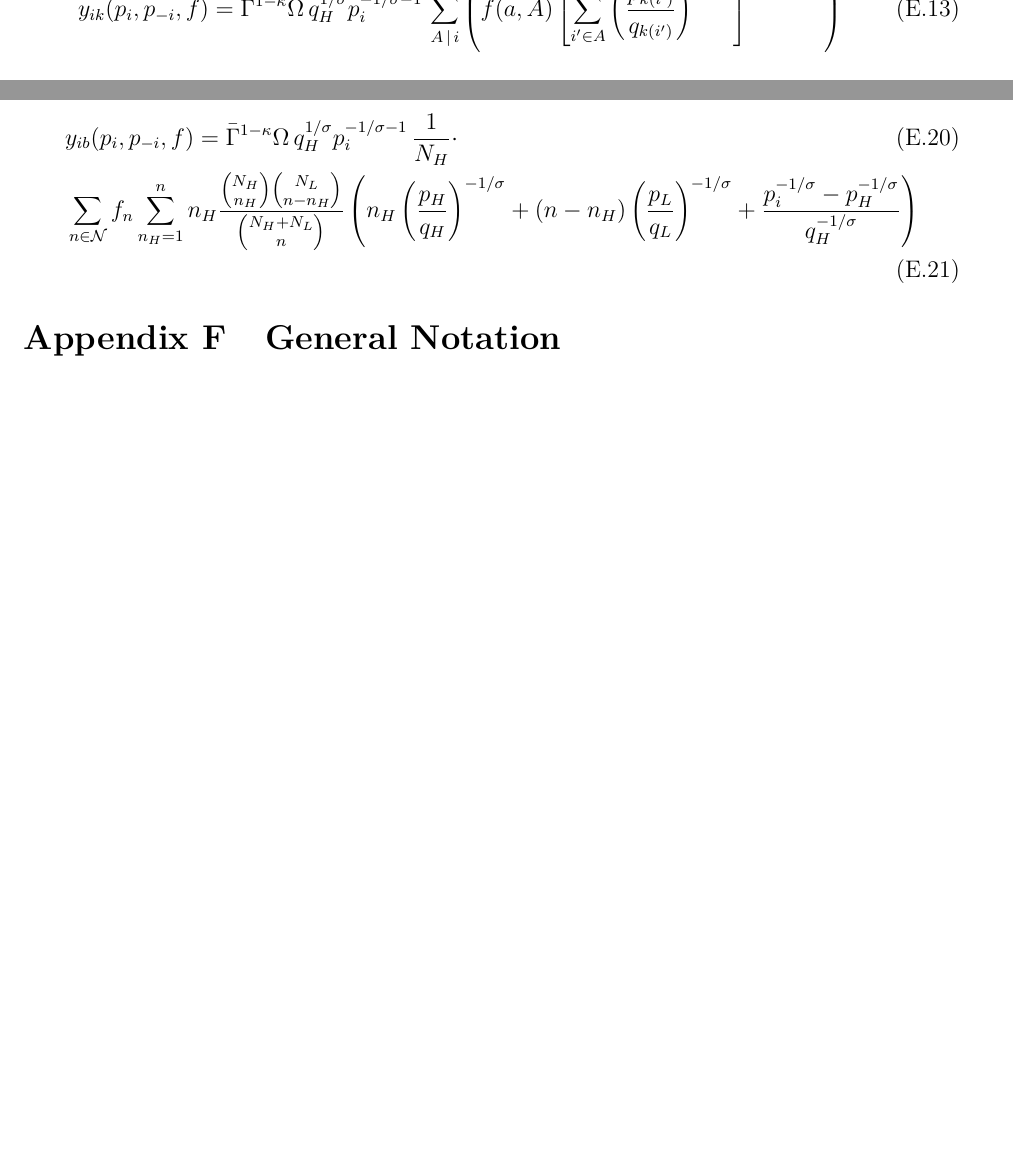
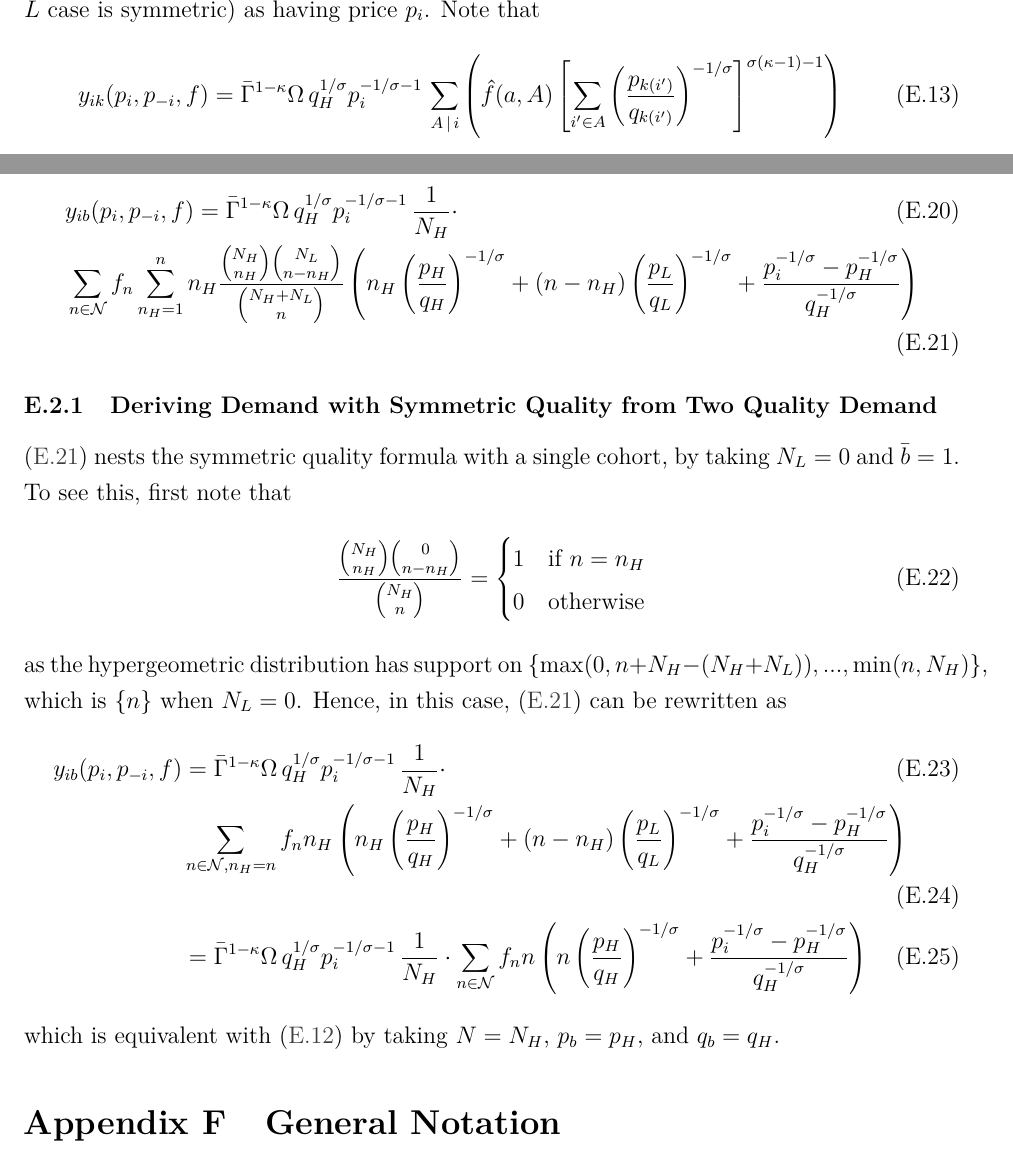
Before and after one commit to lnsongxf/Perla1.jl, a LaTeX document (docs/perla_1_computational_appendix.tex): two parts of pages 7 and 8 of 8 before the commit and two parts of pages 7 and 8 of 9 after it, joined at a grey line, cut at the place of the change, the shorter picture padded with empty space. Compiled offline with pdfLaTeX.

Commit message:
Derive symmetric quality demand from two quality demand

```diff
--- a/docs/perla_1_computational_appendix.tex
+++ b/docs/perla_1_computational_appendix.tex
@@ -310,6 +311,35 @@ n_H \dfrac{\binom{N_H}{n_H} \binom{N_L}{n - n_H}}{\binom{N_H + N_L}{n}}
   \right)
 \label{eq:full-total-demand-multiple-qualities-alternative}
 \end{align}
+
+\subsubsection{Deriving Demand with Symmetric Quality from Two Quality Demand}
+\eqref{eq:full-total-demand-multiple-qualities-alternative} nests the symmetric quality formula with a single cohort, by taking $N_L = 0$ and $\bar b = 1$. To see this, first note that
+\begin{equation}
+\dfrac{\binom{N_H}{n_H} \binom{0}{n - n_H}}{\binom{N_H}{n}} =
+\begin{cases}
+1 & \text{if $n = n_H$} \\
+0 & \text{otherwise}
+\end{cases}
+\end{equation}
+as the hypergeometric distribution has support on $\{\max(0, n+N_H - (N_H + N_L) ), ..., \min (n, N_H )  \}$, which is $\{n\}$ when $N_L = 0$. Hence, in this case, \eqref{eq:full-total-demand-multiple-qualities-alternative} can be rewritten as
+\begin{align}
+ y_{ib}(p_i, p_{-i}, f)
+&=  \bar{\Gamma}^{1-\kappa}\Omega \, q_H^{1/\sigma}p_i^{-1/\sigma - 1}\, \dfrac{1}{N_H} \cdot \\
+&\sum_{n \in \mathcal{N}, n_H = n } f_{n}
+n_H
+\left(
+n_H \left( \dfrac{p_{H}}{q_{H}}   \right)^{-1/\sigma} +
+(n - n_H) \left( \dfrac{p_{L}}{q_{L}}   \right)^{-1/\sigma} +
+\dfrac{p_i^{-1/\sigma} - p^{-1/\sigma}_{H} }{ q_H^{-1/\sigma }}
+\right)  \\
+&=  \bar{\Gamma}^{1-\kappa}\Omega \, q_H^{1/\sigma}p_i^{-1/\sigma - 1}\, \dfrac{1}{N_H} \cdot \sum_{n \in \mathcal{N}} f_{n}
+n
+\left(
+n \left( \dfrac{p_{H}}{q_{H}}   \right)^{-1/\sigma} +
+\dfrac{p_i^{-1/\sigma} - p^{-1/\sigma}_{H} }{ q_H^{-1/\sigma }}
+\right)
+\end{align}
+which is equivalent with \eqref{eq:full-total-demand-multiple-cohorts-alternative} by taking $N = N_H$, $p_b = p_H$, and $q_b = q_H$.
 \section{General Notation}
 This section establishes some general notation used in the solutions.
 Define the lexicographic ordering matrix as
```
Also changed, not shown: docs/perla_1_computational_appendix.tex (1 more changed lines).
